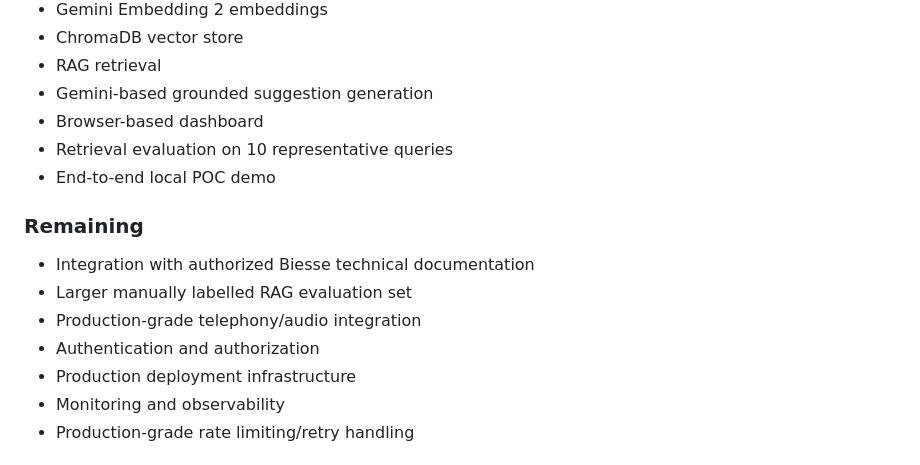
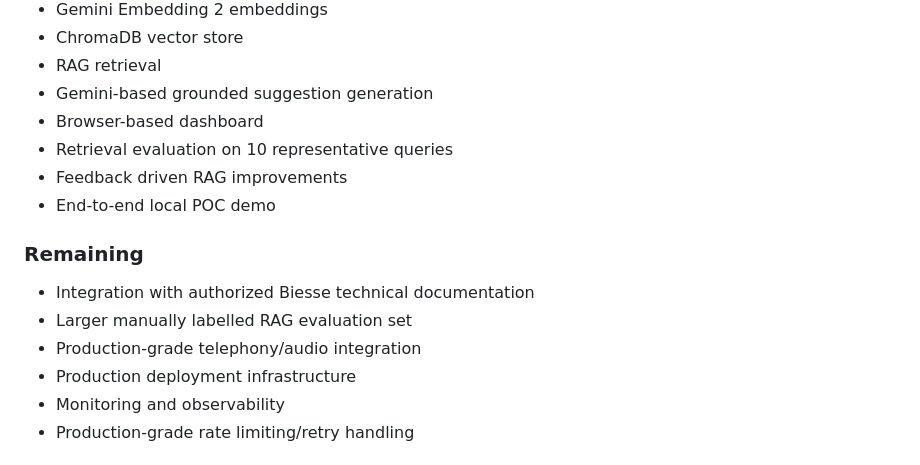
Before and after one commit to bkrayaguru931/Biesse_Copilot, a Markdown page: README.md, the part around one of its changes. Drawn GitHub-style.

Commit message:
Update README with improvements and architecture image
Added feedback driven RAG improvements to the completed section and included an image in the architecture section.

```diff
--- a/README.md
+++ b/README.md
@@ -38,6 +38,7 @@ The AI acts as an assistant to the human support engineer and does not autonomou
 - Gemini-based grounded suggestion generation
 - Browser-based dashboard
 - Retrieval evaluation on 10 representative queries
+- Feedback driven RAG improvements
 - End-to-end local POC demo
 
 ### Remaining
@@ -45,7 +46,6 @@ The AI acts as an assistant to the human support engineer and does not autonomou
 - Integration with authorized Biesse technical documentation
 - Larger manually labelled RAG evaluation set
 - Production-grade telephony/audio integration
-- Authentication and authorization
 - Production deployment infrastructure
 - Monitoring and observability
 - Production-grade rate limiting/retry handling
```
Also changed, not shown: other parts of README.md (+1 -0 lines).
